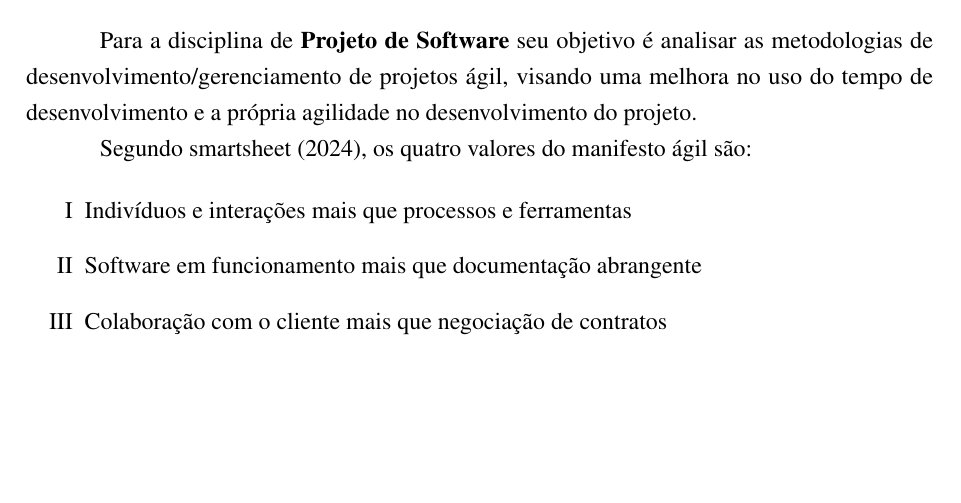
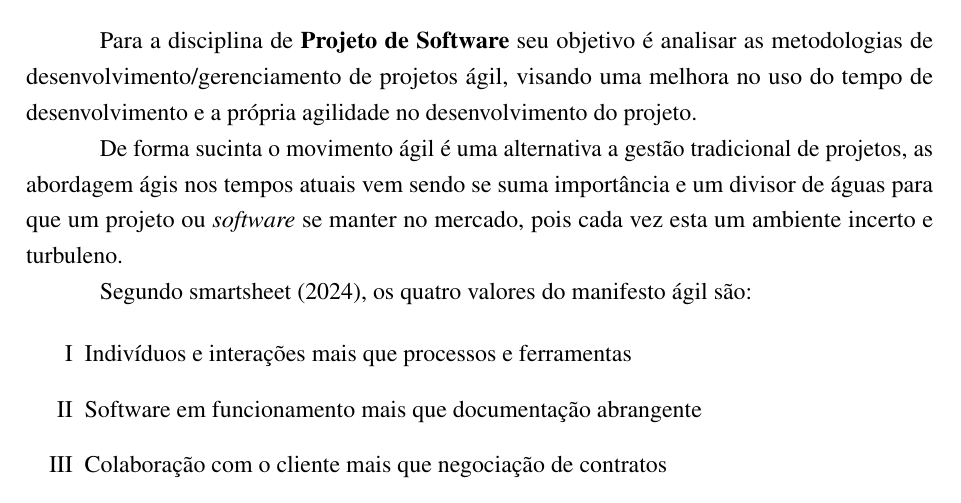
Before and after one commit to ENGENHARIA-DE-SOFTWARE-UNOPAR/software-project, a LaTeX document (main.tex, which reads text/write.tex): part of page 4 of 7, cut so that both start at the same text, the shorter picture padded with empty space. Compiled offline with pdfLaTeX.

Commit message:
update relatorio

```diff
--- a/text/write.tex
+++ b/text/write.tex
@@ -2,8 +2,8 @@
 \section{Introdução}
 
 \par Para a disciplina de \textbf{Projeto de Software} seu objetivo é analisar as metodologias de desenvolvimento/gerenciamento de projetos ágil, visando uma melhora no uso do tempo de desenvolvimento e a própria agilidade no desenvolvimento do projeto.
-
-Segundo \citeonline{smartsheet}, os quatro valores do manifesto ágil são:
+\par De forma sucinta o movimento ágil é uma alternativa a gestão tradicional de projetos, as abordagem ágis nos tempos atuais vem sendo se suma importância e um divisor de águas para que um projeto ou \textit{software} se manter no mercado, pois cada vez esta um ambiente incerto e turbuleno.
+\par Segundo \citeonline{smartsheet}, os quatro valores do manifesto ágil são:
 
  \begin{enumerate}[label=\Roman{*}, ref=(\roman{*})]
    \item Indivíduos e interações mais que processos e ferramentas
```
Also changed, not shown: main.pdf.
